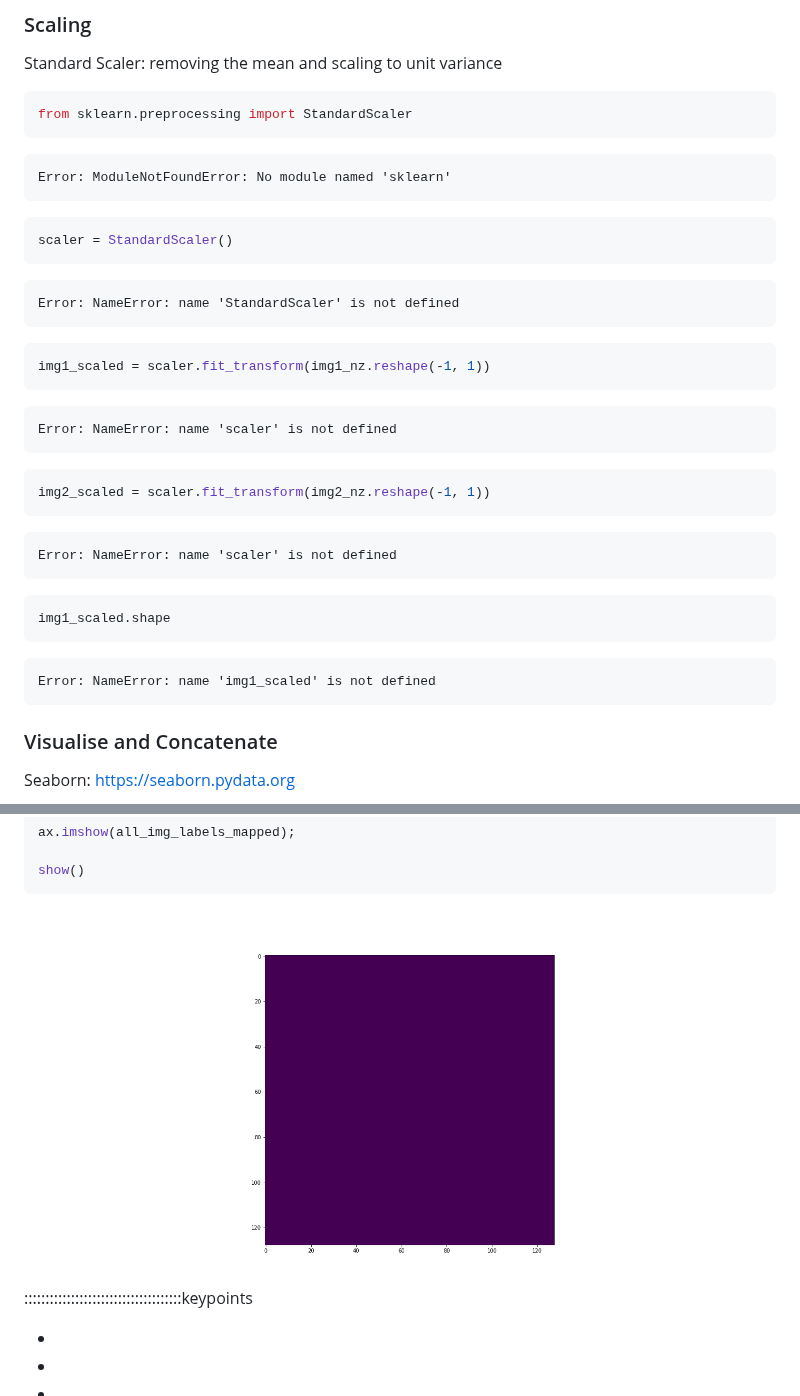
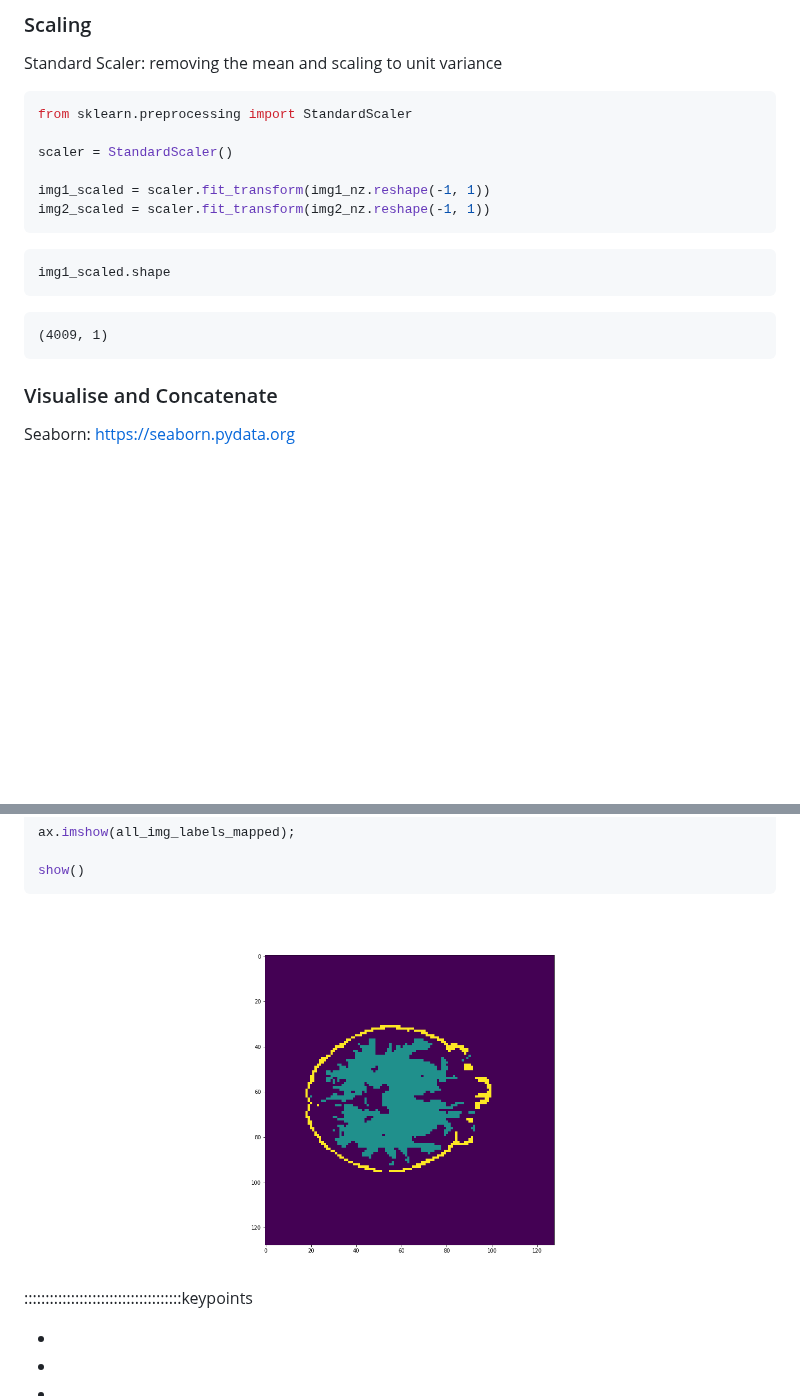
Before and after one commit to AdamTest24/IoN_Workshop, a Markdown page: 05-section5.md, 2 parts joined by grey strips. Rendered like a GitHub page; pictures changed too: fig/05-section5-rendered-unnamed-chunk-22-13.png; blank space fills up the shorter version.

````diff
--- a/05-section5.md
+++ b/05-section5.md
@@ -262,34 +262,11 @@ Standard Scaler: removing the mean and scaling to unit variance
 
 ```python
 from sklearn.preprocessing import StandardScaler
-```
 
-```{.error}
-Error: ModuleNotFoundError: No module named 'sklearn'
-```
+scaler = StandardScaler()
 
-```python
-scaler = StandardScaler()
-```
-
-```{.error}
-Error: NameError: name 'StandardScaler' is not defined
-```
-
-```python
 img1_scaled = scaler.fit_transform(img1_nz.reshape(-1, 1))
-```
-
-```{.error}
-Error: NameError: name 'scaler' is not defined
-```
-
-```python
 img2_scaled = scaler.fit_transform(img2_nz.reshape(-1, 1))
-```
-
-```{.error}
-Error: NameError: name 'scaler' is not defined
 ```
 
 
@@ -297,8 +274,8 @@ Error: NameError: name 'scaler' is not defined
 img1_scaled.shape
 ```
 
-```{.error}
-Error: NameError: name 'img1_scaled' is not defined
+```{.output}
+(4009, 1)
 ```
 
 ### Visualise and Concatenate
````
Also changed, not shown: other parts of 05-section5.md (+7 -80 lines), 02-section2.md (+1 -1 lines), fig/05-section5-rendered-unnamed-chunk-15-7.png, fig/05-section5-rendered-unnamed-chunk-16-9.png, fig/05-section5-rendered-unnamed-chunk-20-11.png.
